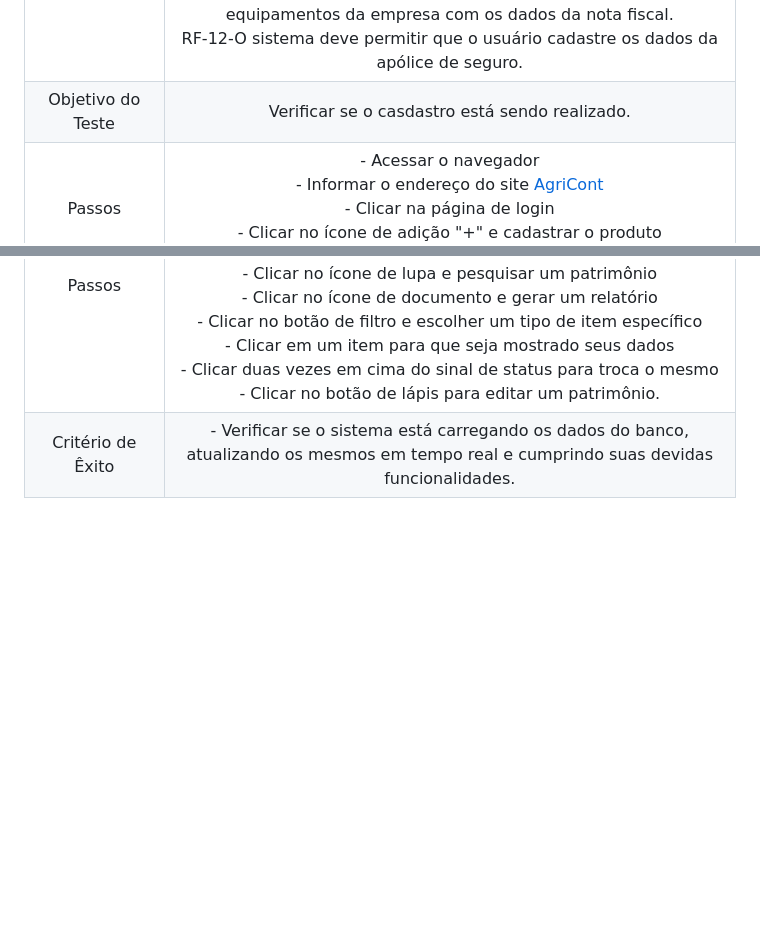
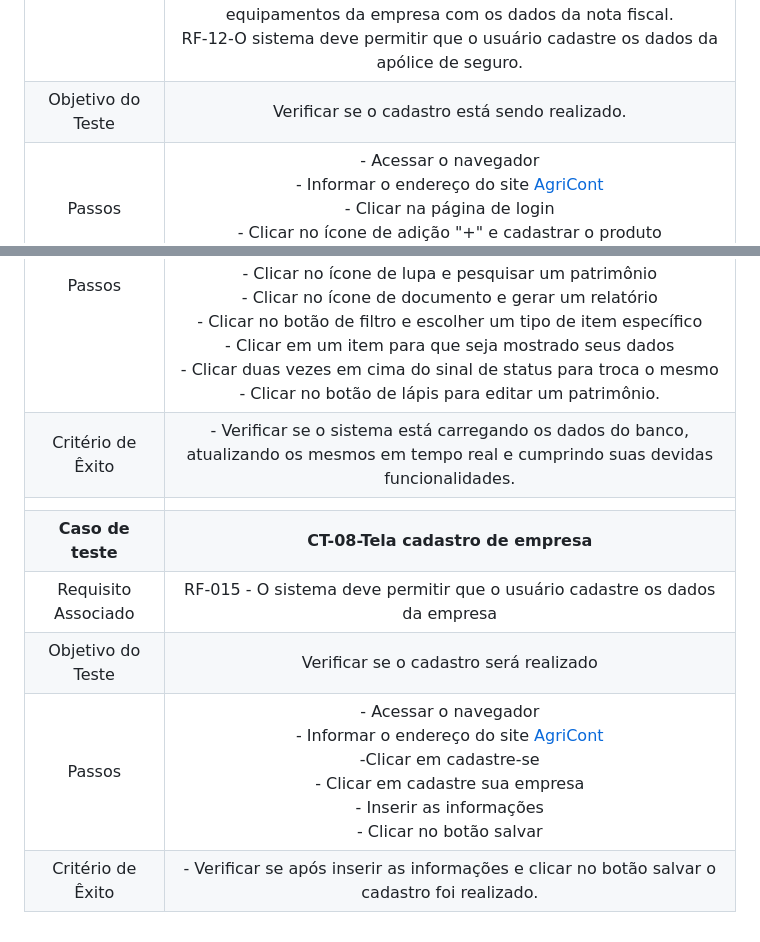
Before and after one commit to ICEI-PUC-Minas-PMV-ADS/pmv-ads-2022-2-e2-proj-int-t5-projeto-agricont, a Markdown page: docs/08-Plano de Testes de Software.md, 2 parts joined by grey strips. Drawn GitHub-style; blank space fills up the shorter version.

Commit message:
Atualização plano de testes e projeto de interface

```diff
--- a/docs/08-Plano de Testes de Software.md
+++ b/docs/08-Plano de Testes de Software.md
@@ -38,7 +38,7 @@ Apresente os cenários de testes utilizados na realização dos testes da sua ap
 |   |    |
 | **Caso de Teste** 	| **CT-06– Tela Cadastro de Produto** |
 |Requisito Associado |  RF-04 - O sistema deve permitir que o usuário cadastre o patrimônio por categoria como: maquinário, veículos, ferramentas e informática. <br>RF-05 - O sistema deve permitir que o usuário insira a última data de manutenção. <br>RF-07 - O site deve permitir que o usuário informe se o equipamento está ativo ou inativo.<br>RF09 - O site deve permitir que o usuário cadastre o valor da depreciação do patrimônio. <br>RF-11 - O sistema deve permitir que o usuário cadastre os equipamentos da empresa com os dados da nota fiscal.  <br>RF-12-O sistema deve permitir que o usuário cadastre os dados da apólice de seguro. |
-| Objetivo do Teste 	| Verificar se o casdastro está sendo realizado. |
+| Objetivo do Teste 	| Verificar se o cadastro está sendo realizado. |
 | Passos 	| - Acessar o navegador <br> - Informar o endereço do site [AgriCont](https://github.com/ICEI-PUC-Minas-PMV-ADS/pmv-ads-2022-2-e2-proj-int-t5-projeto-agricont) <br> - Clicar na página de login <br> - Clicar no ícone de adição "+" e cadastrar o produto <br> -Clicar no botão salvar. |
 |Critério de Êxito | - Verificar se após digitar as informações solicitadas e depois de clicar em alterar o sistema realizar a alteração da sua senha.|
 |   |    |
@@ -47,3 +47,9 @@ Apresente os cenários de testes utilizados na realização dos testes da sua ap
 | Objetivo do Teste 	| Verificar se as telas estão interligadas e se o sistema está carregando todos os cadastros do banco. |
 | Passos 	| - Acessar o navegador <br> - Informar o endereço do site [AgriCont](https://github.com/ICEI-PUC-Minas-PMV-ADS/pmv-ads-2022-2-e2-proj-int-t5-projeto-agricont) <br> - Fazer login <br> - Clicar no ícone de adição "+" e cadastrar o produto <br> - Clicar no ícone de lupa e pesquisar um patrimônio <br> - Clicar no ícone de documento e gerar um relatório <br> - Clicar no botão de filtro e escolher um tipo de item específico <br> - Clicar em um item para que seja mostrado seus dados <br> - Clicar duas vezes em cima do sinal de status para troca o mesmo <br> - Clicar no botão de lápis para editar um patrimônio. |
 |Critério de Êxito | - Verificar se o sistema está carregando os dados do banco, atualizando os mesmos em tempo real e cumprindo suas devidas funcionalidades.|
+|  |  |
+| **Caso de teste**   | **CT-08-Tela cadastro de empresa**|
+|Requisito Associado |  RF-015  - O sistema deve permitir que o usuário cadastre os dados da empresa |
+| Objetivo do Teste 	| Verificar se o cadastro será realizado |
+| Passos 	| - Acessar o navegador <br> - Informar o endereço do site [AgriCont](https://github.com/ICEI-PUC-Minas-PMV-ADS/pmv-ads-2022-2-e2-proj-int-t5-projeto-agricont) <br> -Clicar em cadastre-se <br> - Clicar em cadastre sua empresa <br> - Inserir as informações <br> - Clicar no botão salvar|
+|Critério de Êxito | - Verificar se após inserir as informações e clicar no botão salvar o cadastro foi realizado.|
```
Also changed, not shown: docs/02-Especificação do Projeto.md (+1 -0 lines), docs/04-Projeto de Interface.md (+6 -0 lines), docs/img/cadastro_empresa.png (added).
